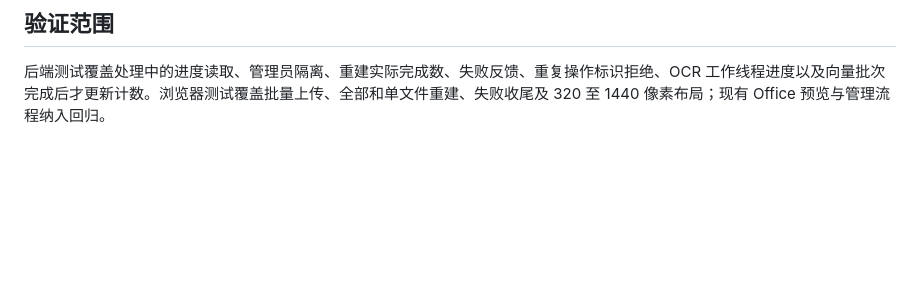
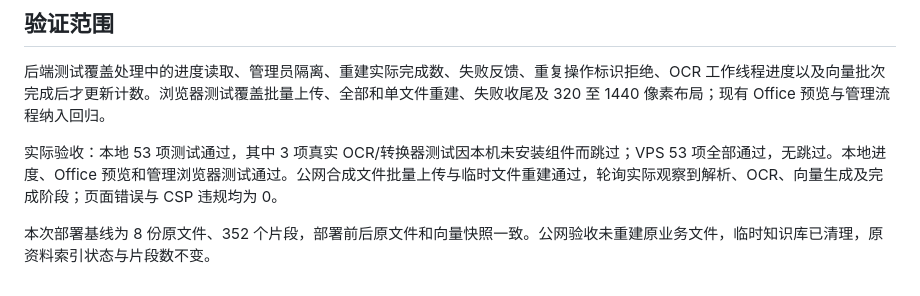
Before and after one commit to ana52070/zhiku-rag, a Markdown page: docs/操作进度与OCR说明.md, the part around the change. Drawn GitHub-style; blank space fills up the shorter version.

Commit message:
记录进度功能的VPS与公网实测结果

```diff
--- a/docs/操作进度与OCR说明.md
+++ b/docs/操作进度与OCR说明.md
@@ -36,3 +36,7 @@ OCR 只识别文字，不理解图表、产品外观或工程图结构；手写
 ## 验证范围
 
 后端测试覆盖处理中的进度读取、管理员隔离、重建实际完成数、失败反馈、重复操作标识拒绝、OCR 工作线程进度以及向量批次完成后才更新计数。浏览器测试覆盖批量上传、全部和单文件重建、失败收尾及 320 至 1440 像素布局；现有 Office 预览与管理流程纳入回归。
+
+实际验收：本地 53 项测试通过，其中 3 项真实 OCR/转换器测试因本机未安装组件而跳过；VPS 53 项全部通过，无跳过。本地进度、Office 预览和管理浏览器测试通过。公网合成文件批量上传与临时文件重建通过，轮询实际观察到解析、OCR、向量生成及完成阶段；页面错误与 CSP 违规均为 0。
+
+本次部署基线为 8 份原文件、352 个片段，部署前后原文件和向量快照一致。公网验收未重建原业务文件，临时知识库已清理，原资料索引状态与片段数不变。
```
